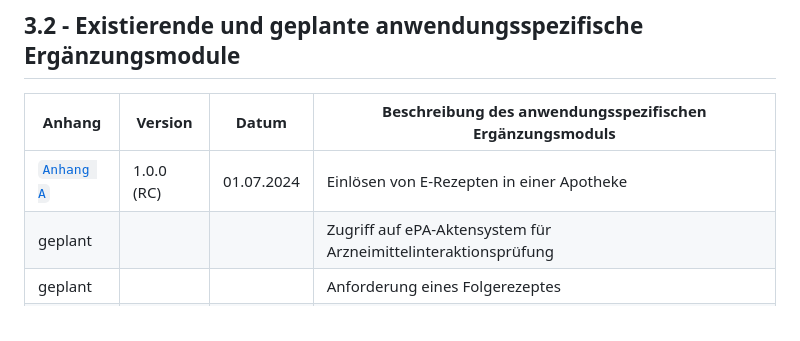
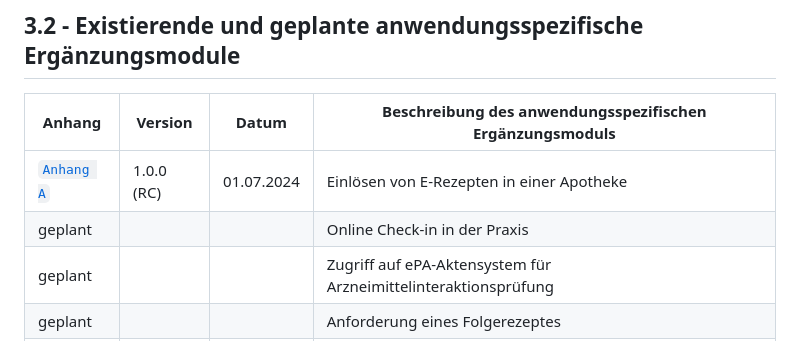
Before and after one commit to eHealthCardLink/Spezifikation, a Markdown page: Spezifikation.md, the part around the change. Drawn GitHub-style.

```diff
--- a/Spezifikation.md
+++ b/Spezifikation.md
@@ -211,6 +211,7 @@ Für das application_interface existieren folgende Anforderungen:
 | Anhang | Version | Datum | Beschreibung des anwendungsspezifischen Ergänzungsmoduls |
 | --- | --- |  --- | --- |
 | [`Anhang A`](https://github.com/eHealthCardLink/Spezifikation/blob/main/Anhang-A-E-Rezept-Einl%C3%B6sen.md) | 1.0.0 (RC) | 01.07.2024 | Einlösen von E-Rezepten in einer Apotheke |
+| geplant |  |  | Online Check-in in der Praxis |
 | geplant |  |  | Zugriff auf ePA-Aktensystem für Arzneimittelinteraktionsprüfung |
 | geplant |  |  | Anforderung eines Folgerezeptes |
 | geplant |  |  | Entfernter Versicherungsnachweis |
```
